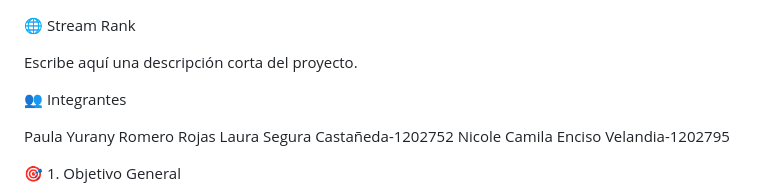
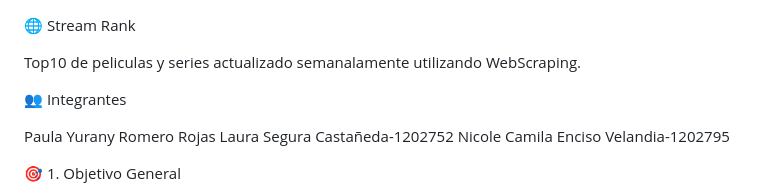
Before and after one commit to tecnologias2026-1/streamrank, a Markdown page: README.md, the part around the change. GitHub-like rendering.

Commit message:
Update project description in README.md

```diff
--- a/README.md
+++ b/README.md
@@ -2,7 +2,7 @@
 
 🌐 Stream Rank
 
-Escribe aquí una descripción corta del proyecto.
+Top10 de peliculas y series actualizado semanalamente utilizando WebScraping.
 
 👥 Integrantes
 
```
